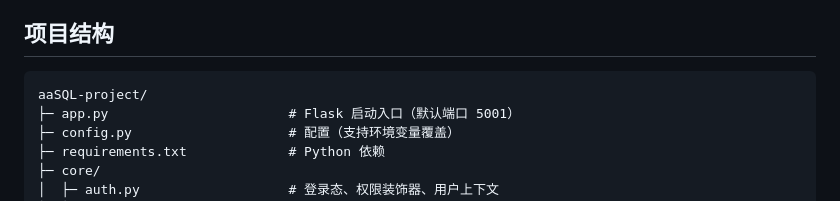
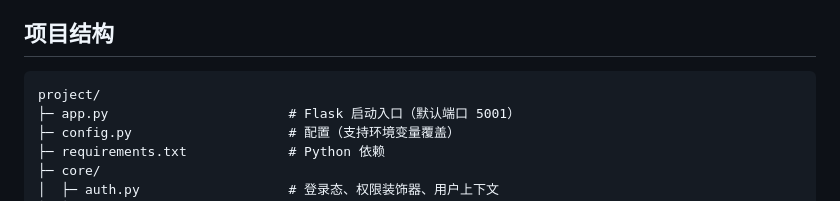
Before and after one commit to Skylar-Jiang/Campus-Know-It-All, a Markdown page: README.md, the part around the change. GitHub-like rendering.

```diff
--- a/README.md
+++ b/README.md
@@ -42,7 +42,7 @@
 ## 项目结构
 
 ~~~text
-aaSQL-project/
+project/
 ├─ app.py                       # Flask 启动入口（默认端口 5001）
 ├─ config.py                    # 配置（支持环境变量覆盖）
 ├─ requirements.txt             # Python 依赖
```
